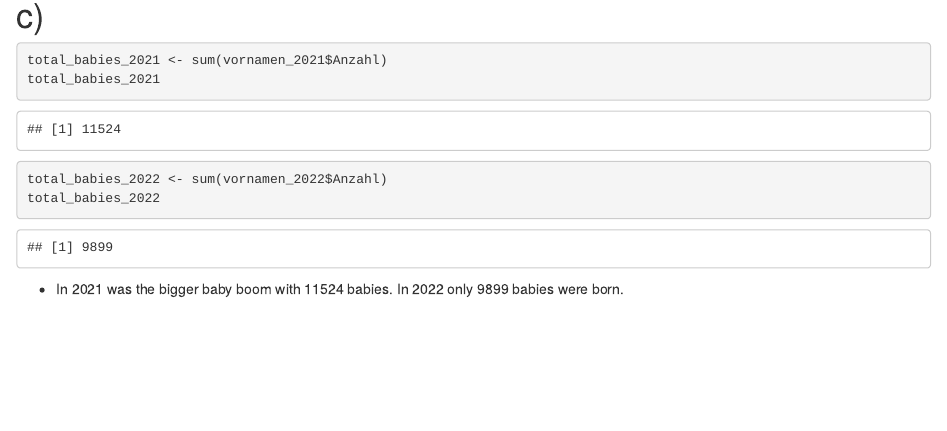
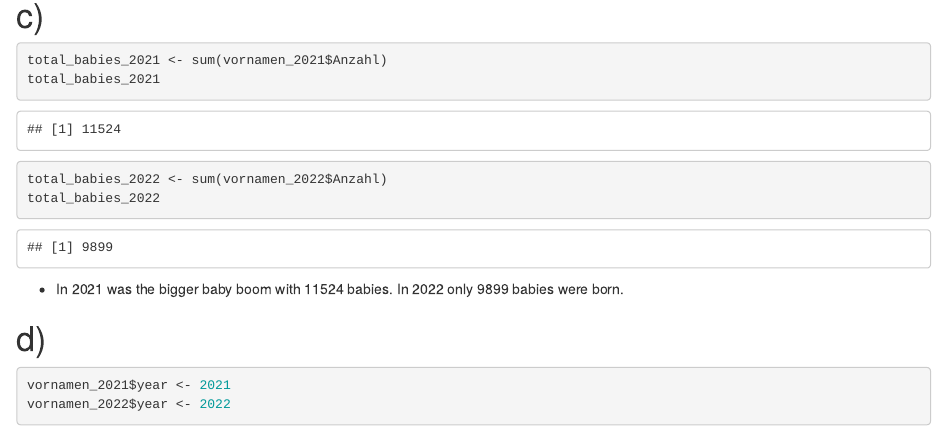
Before and after one commit to ConstantinSchuh/exeRcise-sheet-3, an R Markdown document (Exercise_3_C.Schuh_D.Alifa.rmd): the page in a window 1100 px wide, from 1430 px down. Rendered offline with R 4.5, knitr and Pandoc, with nearby package versions.

Commit message:
Exercise 3: d)

````diff
--- a/Exercise_3_C.Schuh_D.Alifa.rmd
+++ b/Exercise_3_C.Schuh_D.Alifa.rmd
@@ -60,3 +60,10 @@ total_babies_2022
 ```
 
  * In 2021 was the bigger baby boom with 11524 babies. In 2022 only 9899 babies were born.
+
+# d)
+
+```{r}
+vornamen_2021$year <- 2021
+vornamen_2022$year <- 2022
+```
````
